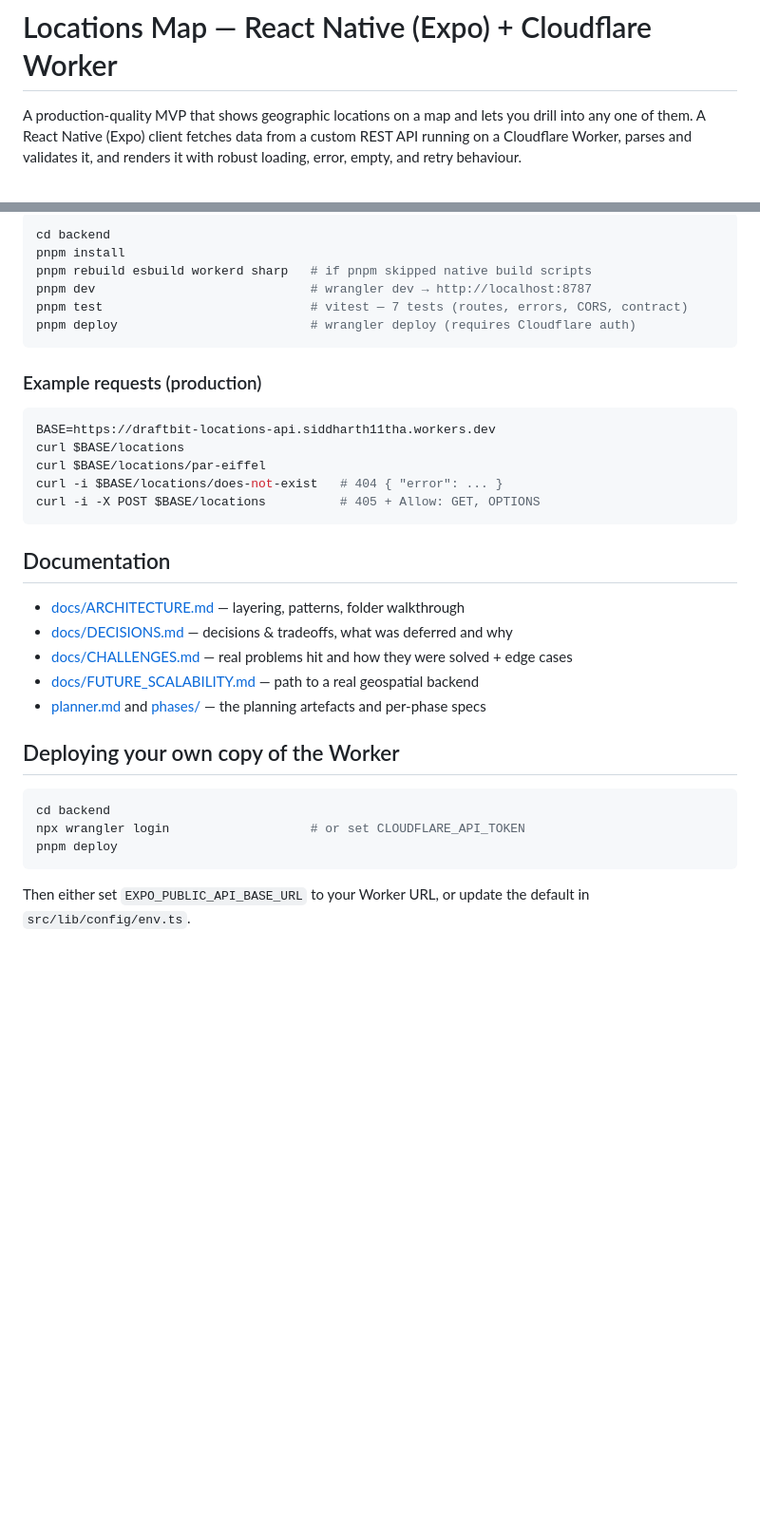
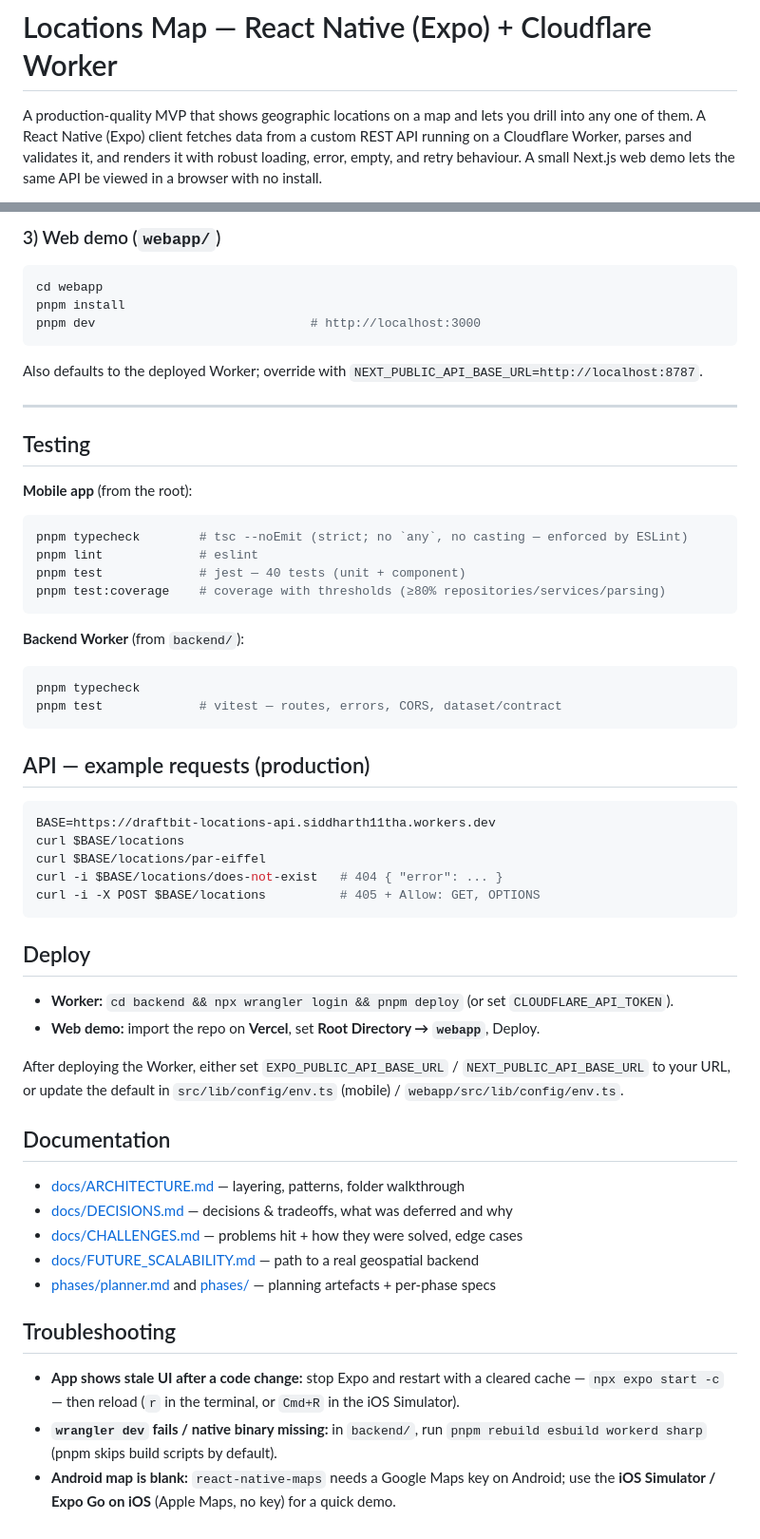
Before and after one commit to sid0000007/map-trace-native-app, a Markdown page: README.md, 2 parts joined by grey strips. Shown at 95% size. Rendered like a GitHub page; blank space fills up the shorter version.

````diff
--- a/README.md
+++ b/README.md
@@ -1,7 +1,8 @@
 # Locations Map — React Native (Expo) + Cloudflare Worker
 
-A production-quality MVP that shows geographic locations on a map and lets you drill
-into any one of them. A React Native (Expo) client fetches data from a custom REST API
-running on a Cloudflare Worker, parses and validates it, and renders it with robust
-loading, error, empty, and retry behaviour.
+  A production-quality MVP that shows geographic locations on a map and lets you drill into any
+  one of them. A React Native (Expo) client fetches data from a custom REST API running on a
+  Cloudflare Worker, parses and validates it, and renders it with robust loading, error, empty,
+  and retry behaviour. A small Next.js web demo lets the same API be viewed in a browser with no
+  install.
 
@@ -96,38 +91,65 @@ Full details in [backend/README.md](backend/README.md).
 
-```bash
-cd backend
-pnpm install
-pnpm rebuild esbuild workerd sharp   # if pnpm skipped native build scripts
-pnpm dev                             # wrangler dev → http://localhost:8787
-pnpm test                            # vitest — 7 tests (routes, errors, CORS, contract)
-pnpm deploy                          # wrangler deploy (requires Cloudflare auth)
-```
+  ### 3) Web demo (`webapp/`)
 
-### Example requests (production)
+  ```bash
+  cd webapp
+  pnpm install
+  pnpm dev                             # http://localhost:3000
+  ```
 
-```bash
-BASE=https://draftbit-locations-api.siddharth11tha.workers.dev
-curl $BASE/locations
-curl $BASE/locations/par-eiffel
-curl -i $BASE/locations/does-not-exist   # 404 { "error": ... }
-curl -i -X POST $BASE/locations          # 405 + Allow: GET, OPTIONS
-```
+  Also defaults to the deployed Worker; override with `NEXT_PUBLIC_API_BASE_URL=http://localhost:8787`.
 
-## Documentation
+  ---
 
-- [docs/ARCHITECTURE.md](docs/ARCHITECTURE.md) — layering, patterns, folder walkthrough
-- [docs/DECISIONS.md](docs/DECISIONS.md) — decisions & tradeoffs, what was deferred and why
-- [docs/CHALLENGES.md](docs/CHALLENGES.md) — real problems hit and how they were solved + edge cases
-- [docs/FUTURE_SCALABILITY.md](docs/FUTURE_SCALABILITY.md) — path to a real geospatial backend
-- [planner.md](phases/planner.md) and [phases/](phases/) — the planning artefacts and per-phase specs
+  ## Testing
 
-## Deploying your own copy of the Worker
+  **Mobile app** (from the root):
 
-```bash
-cd backend
-npx wrangler login                   # or set CLOUDFLARE_API_TOKEN
-pnpm deploy
-```
+  ```bash
+  pnpm typecheck        # tsc --noEmit (strict; no `any`, no casting — enforced by ESLint)
+  pnpm lint             # eslint
+  pnpm test             # jest — 40 tests (unit + component)
+  pnpm test:coverage    # coverage with thresholds (≥80% repositories/services/parsing)
+  ```
 
-Then either set `EXPO_PUBLIC_API_BASE_URL` to your Worker URL, or update the default in
-`src/lib/config/env.ts`.
+  **Backend Worker** (from `backend/`):
+
+  ```bash
+  pnpm typecheck
+  pnpm test             # vitest — routes, errors, CORS, dataset/contract
+  ```
+
+  ## API — example requests (production)
+
+  ```bash
+  BASE=https://draftbit-locations-api.siddharth11tha.workers.dev
+  curl $BASE/locations
+  curl $BASE/locations/par-eiffel
+  curl -i $BASE/locations/does-not-exist   # 404 { "error": ... }
+  curl -i -X POST $BASE/locations          # 405 + Allow: GET, OPTIONS
+  ```
+
+  ## Deploy
+
+  - **Worker:** `cd backend && npx wrangler login && pnpm deploy` (or set `CLOUDFLARE_API_TOKEN`).
+  - **Web demo:** import the repo on **Vercel**, set **Root Directory → `webapp`**, Deploy.
+
+  After deploying the Worker, either set `EXPO_PUBLIC_API_BASE_URL` / `NEXT_PUBLIC_API_BASE_URL`
+  to your URL, or update the default in `src/lib/config/env.ts` (mobile) / `webapp/src/lib/config/env.ts`.
+
+  ## Documentation
+
+  - [docs/ARCHITECTURE.md](docs/ARCHITECTURE.md) — layering, patterns, folder walkthrough
+  - [docs/DECISIONS.md](docs/DECISIONS.md) — decisions & tradeoffs, what was deferred and why
+  - [docs/CHALLENGES.md](docs/CHALLENGES.md) — problems hit + how they were solved, edge cases
+  - [docs/FUTURE_SCALABILITY.md](docs/FUTURE_SCALABILITY.md) — path to a real geospatial backend
+  - [phases/planner.md](phases/planner.md) and [phases/](phases/) — planning artefacts + per-phase specs
+
+  ## Troubleshooting
+
+  - **App shows stale UI after a code change:** stop Expo and restart with a cleared cache —
+    `npx expo start -c` — then reload (`r` in the terminal, or `Cmd+R` in the iOS Simulator).
+  - **`wrangler dev` fails / native binary missing:** in `backend/`, run
+    `pnpm rebuild esbuild workerd sharp` (pnpm skips build scripts by default).
+  - **Android map is blank:** `react-native-maps` needs a Google Maps key on Android; use the
+    **iOS Simulator / Expo Go on iOS** (Apple Maps, no key) for a quick demo.
````
Also changed, not shown: other parts of README.md (+62 -68 lines).
